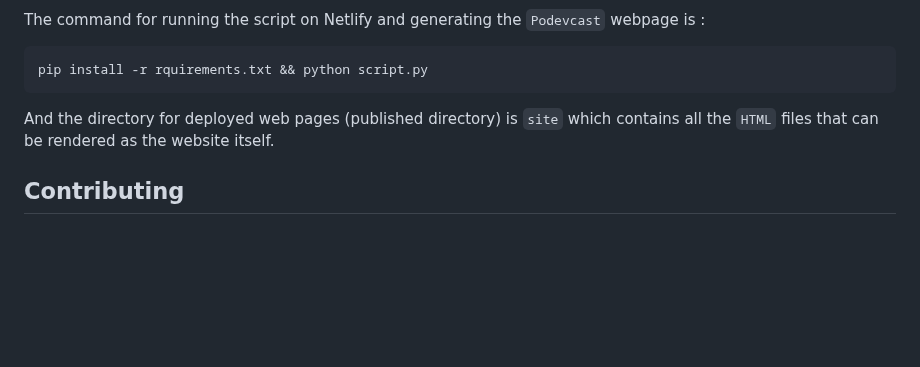
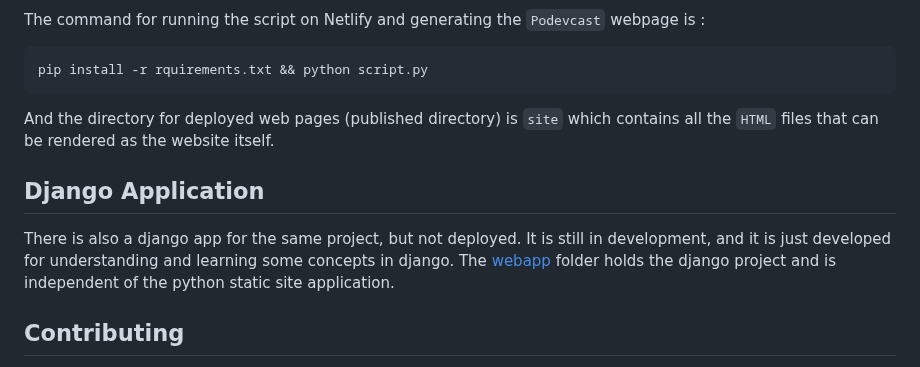
Before and after one commit to Mr-Destructive/podevcast, a Markdown page: README.md, the part around the change. Drawn GitHub-style; blank space fills up the shorter version.

Commit message:
docs: added django app

```diff
--- a/README.md
+++ b/README.md
@@ -61,6 +61,10 @@ pip install -r rquirements.txt && python script.py
 
 And the directory for deployed web pages (published directory) is `site` which contains all the `HTML` files that can be rendered as the website itself.
 
+## Django Application
+
+There is also a django app for the same project, but not deployed. It is still in development, and it is just developed for understanding and learning some concepts in django. The [webapp](https://github.com/Mr-Destructive/podevcast/tree/main/webapp) folder holds the django project and is independent of the python static site application.
+
 ## Contributing
 
 Any Podcast you think should be added please do create a PR and add the RSS feed URL for the same podcast in the `podlist` JSON file, or even giving a suggestion by raising a issue will be suffice.
```
